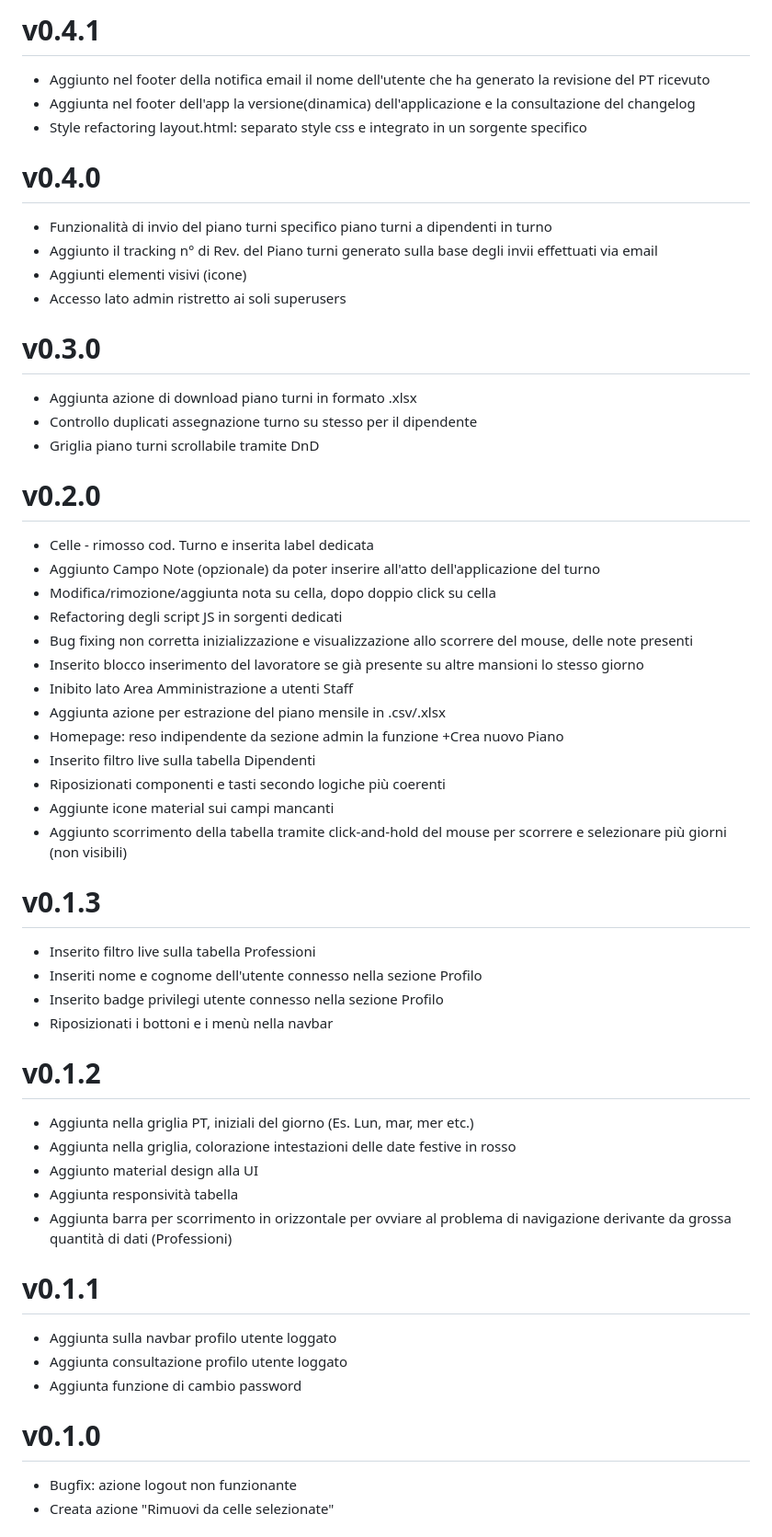
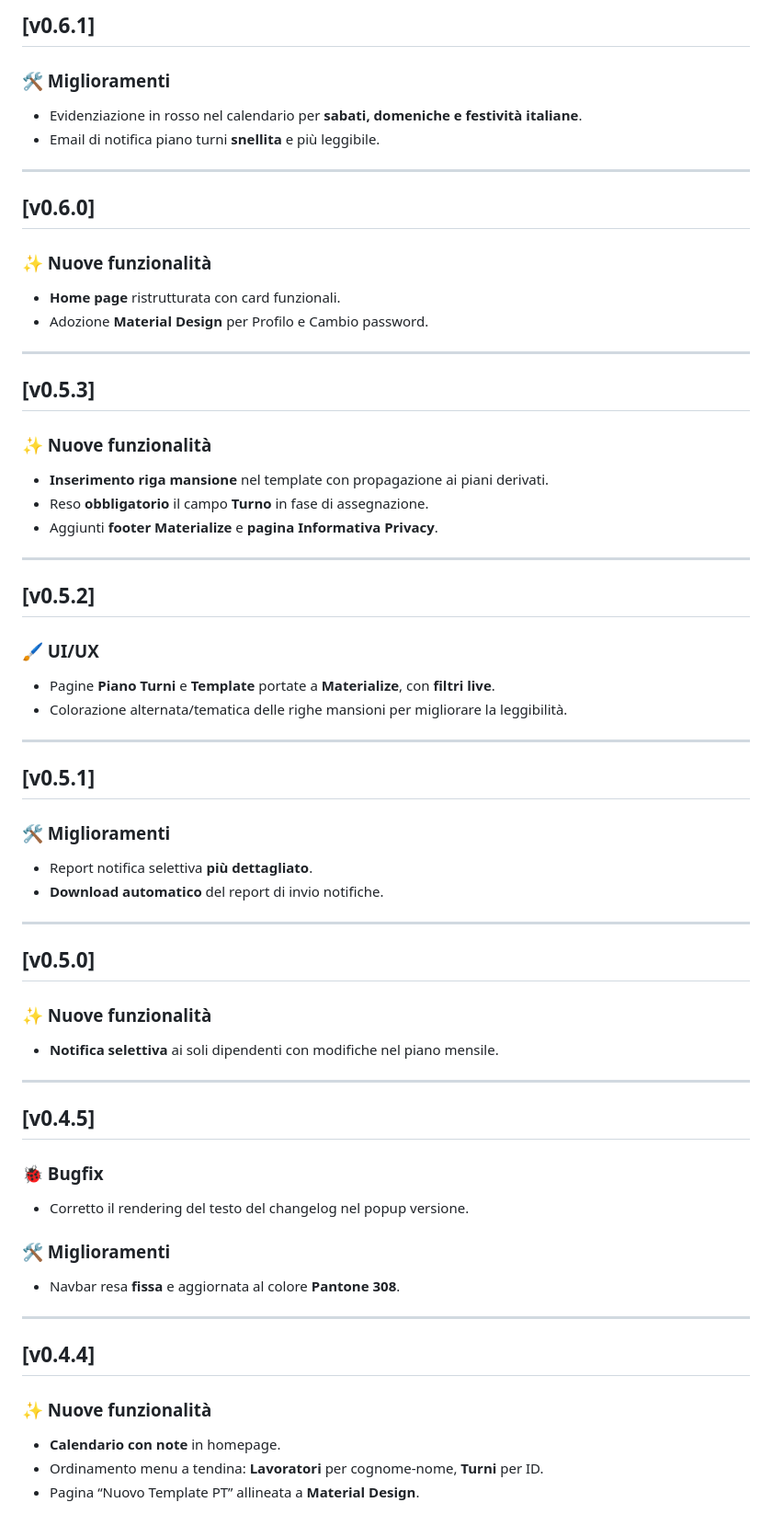
Before and after one commit to darkkillex/shiftplanner, a Markdown page: CHANGELOG.md, the part around the change printed below. Shown: that part at 92% size. GitHub-like rendering.

Commit message:
docs: aggiornato CHANGELOG.md

```diff
--- a/CHANGELOG.md
+++ b/CHANGELOG.md
@@ -53,53 +42,58 @@
 
-# v0.4.1
-* Aggiunto nel footer della notifica email il nome dell'utente che ha generato la revisione del PT ricevuto
-* Aggiunta nel footer dell'app la versione(dinamica) dell'applicazione e la consultazione del changelog
-* Style refactoring layout.html: separato style css e integrato in un sorgente specifico
+## [v0.6.1]
+### 🛠️ Miglioramenti
+- Evidenziazione in rosso nel calendario per **sabati, domeniche e festività italiane**.
+- Email di notifica piano turni **snellita** e più leggibile.
 
-# v0.4.0
-* Funzionalità di invio del piano turni specifico piano turni a dipendenti in turno
-* Aggiunto il tracking n° di Rev. del Piano turni generato sulla base degli invii effettuati via email
-* Aggiunti elementi visivi (icone)
-* Accesso lato admin ristretto ai soli superusers
+---
 
-# v0.3.0
-* Aggiunta azione di download piano turni in formato .xlsx
-* Controllo duplicati assegnazione turno su stesso per il dipendente
-* Griglia piano turni scrollabile tramite DnD
+## [v0.6.0]
+### ✨ Nuove funzionalità
+- **Home page** ristrutturata con card funzionali.
+- Adozione **Material Design** per Profilo e Cambio password.
 
-# v0.2.0
-* Celle - rimosso cod. Turno e inserita label dedicata
-* Aggiunto Campo Note (opzionale) da poter inserire all'atto dell'applicazione del turno
-* Modifica/rimozione/aggiunta nota su cella, dopo doppio click su cella
-* Refactoring degli script JS in sorgenti dedicati
-* Bug fixing non corretta inizializzazione e visualizzazione allo scorrere del mouse, delle note presenti
-* Inserito blocco inserimento del lavoratore se già presente su altre mansioni lo stesso giorno
-* Inibito lato Area Amministrazione a utenti Staff
-* Aggiunta azione per estrazione del piano mensile in .csv/.xlsx
-* Homepage: reso indipendente da sezione admin la funzione +Crea nuovo Piano
-* Inserito filtro live sulla tabella Dipendenti
-* Riposizionati componenti e tasti secondo logiche più coerenti
-* Aggiunte icone material sui campi mancanti
-* Aggiunto scorrimento della tabella tramite click-and-hold del mouse per scorrere e selezionare più giorni (non visibili)
+---
 
-# v0.1.3
-* Inserito filtro live sulla tabella Professioni
-* Inseriti nome e cognome dell'utente connesso nella sezione Profilo
-* Inserito badge privilegi utente connesso nella sezione Profilo
-* Riposizionati i bottoni e i menù nella navbar
+## [v0.5.3]
+### ✨ Nuove funzionalità
+- **Inserimento riga mansione** nel template con propagazione ai piani derivati.
+- Reso **obbligatorio** il campo **Turno** in fase di assegnazione.
+- Aggiunti **footer Materialize** e **pagina Informativa Privacy**.
 
-# v0.1.2
-* Aggiunta nella griglia PT, iniziali del giorno (Es. Lun, mar, mer etc.)
-* Aggiunta nella griglia, colorazione intestazioni delle date festive in rosso
-* Aggiunto material design alla UI
-* Aggiunta responsività tabella
-* Aggiunta barra per scorrimento in orizzontale per ovviare al problema di navigazione derivante da grossa quantità di dati (Professioni)
+---
 
-# v0.1.1
-* Aggiunta sulla navbar profilo utente loggato
-* Aggiunta consultazione profilo utente loggato
-* Aggiunta funzione di cambio password
+## [v0.5.2]
+### 🖌️ UI/UX
+- Pagine **Piano Turni** e **Template** portate a **Materialize**, con **filtri live**.
+- Colorazione alternata/tematica delle righe mansioni per migliorare la leggibilità.
 
-# v0.1.0
-* Bugfix: azione logout non funzionante
-* Creata azione "Rimuovi da celle selezionate"
+---
+
+## [v0.5.1]
+### 🛠️ Miglioramenti
+- Report notifica selettiva **più dettagliato**.
+- **Download automatico** del report di invio notifiche.
+
+---
+
+## [v0.5.0]
+### ✨ Nuove funzionalità
+- **Notifica selettiva** ai soli dipendenti con modifiche nel piano mensile.
+
+---
+
+## [v0.4.5]
+### 🐞 Bugfix
+- Corretto il rendering del testo del changelog nel popup versione.
+
+### 🛠️ Miglioramenti
+- Navbar resa **fissa** e aggiornata al colore **Pantone 308**.
+
+---
+
+## [v0.4.4]
+### ✨ Nuove funzionalità
+- **Calendario con note** in homepage.
+- Ordinamento menu a tendina: **Lavoratori** per cognome-nome, **Turni** per ID.
+- Pagina “Nuovo Template PT” allineata a **Material Design**.
+
```
Also changed, not shown: other parts of CHANGELOG.md (+116 -41 lines).
